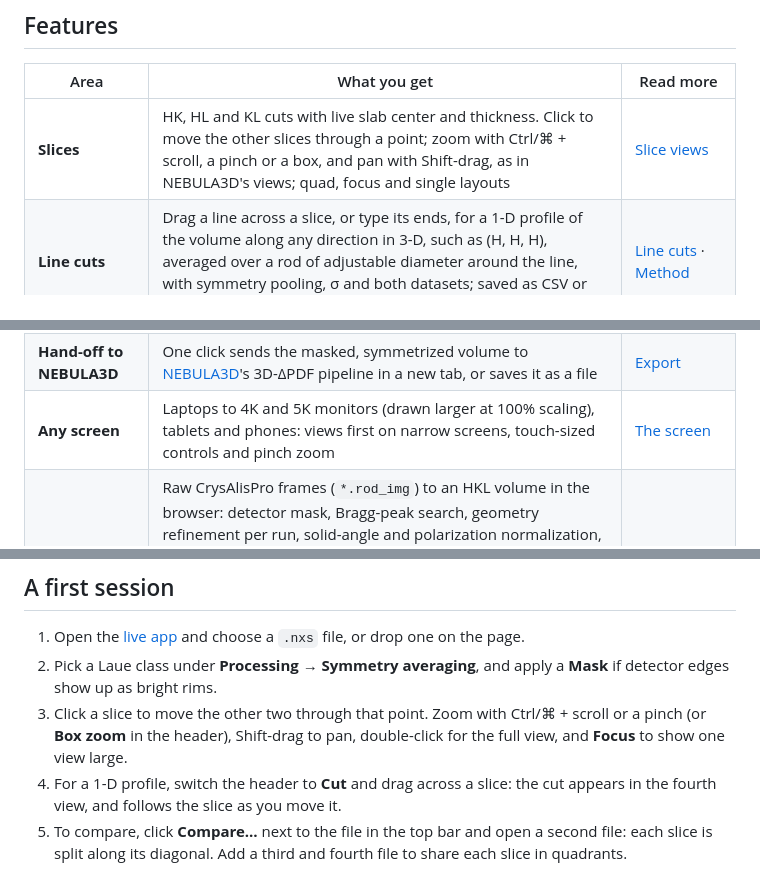
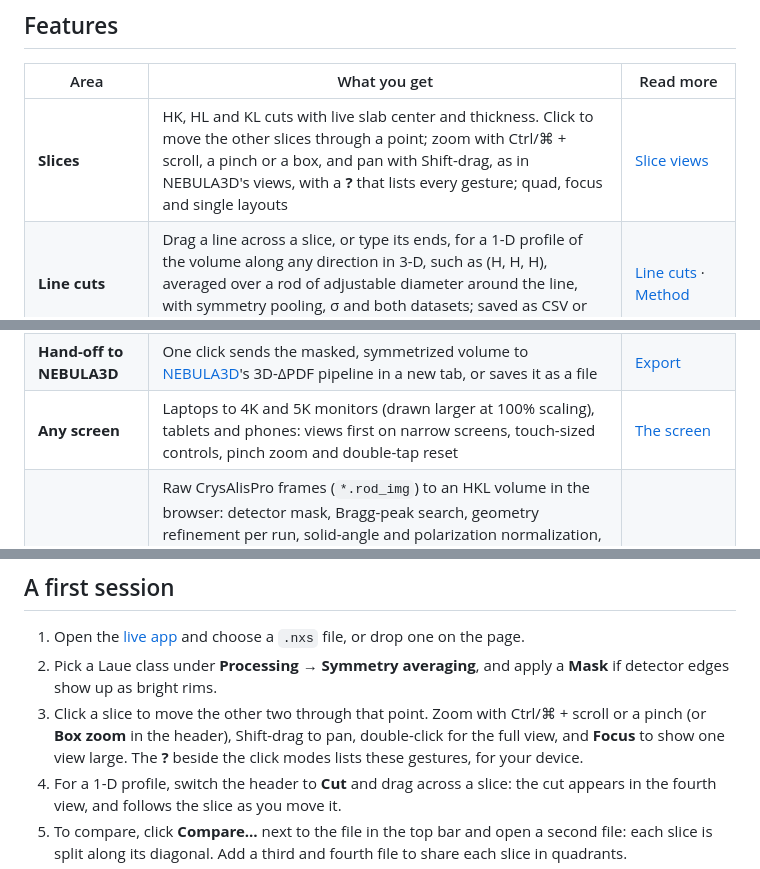
Before and after one commit to drthyang/neutron-nexus-viewer, a Markdown page: docs/FEATURES.md, 3 parts joined by grey strips. Drawn GitHub-style.

```diff
--- a/docs/FEATURES.md
+++ b/docs/FEATURES.md
@@ -23,7 +23,7 @@ What the viewer is for, everything it does with links to the details, and a firs
 
 | Area | What you get | Read more |
 | --- | --- | --- |
-| **Slices** | HK, HL and KL cuts with live slab center and thickness. Click to move the other slices through a point; zoom with Ctrl/⌘ + scroll, a pinch or a box, and pan with Shift-drag, as in NEBULA3D's views; quad, focus and single layouts | [Slice views](USER_GUIDE.md#slice-views) |
+| **Slices** | HK, HL and KL cuts with live slab center and thickness. Click to move the other slices through a point; zoom with Ctrl/⌘ + scroll, a pinch or a box, and pan with Shift-drag, as in NEBULA3D's views, with a **?** that lists every gesture; quad, focus and single layouts | [Slice views](USER_GUIDE.md#slice-views) |
 | **Line cuts** | Drag a line across a slice, or type its ends, for a 1-D profile of the volume along any direction in 3-D, such as (H, H, H), averaged over a rod of adjustable diameter around the line, with symmetry pooling, σ and both datasets; saved as CSV or text | [Line cuts](USER_GUIDE.md#line-cuts) · [Method](METHOD.md#line-cuts) |
 | **Symmetry averaging** | Any Laue class or your own operations, closed into a group and applied exactly on the bin grid, with a check that they fit the cell | [Symmetry](METHOD.md#symmetry-averaging) |
 | **Artifact masking** | Removes detector-edge voxels and symmetry outliers before averaging; preview what is removed and export the mask as a NumPy array | [Masking](METHOD.md#masking-detector-edge-artifacts) |
@@ -33,7 +33,7 @@ What the viewer is for, everything it does with links to the details, and a firs
 | **3-D view** | A transparent isosurface of the processed volume, with the current slices as planes and the line cut, inside the rod it averages, passing through them | [3-D view](USER_GUIDE.md#3-d-view) |
 | **I(Q)** | The processed volume reduced to 1-D, on request: the mean intensity per \|Q\| shell over the voxels with data, with symmetry orbits weighted by multiplicity, split voxels, propagated σ and shell coverage; saved as text | [I(Q)](USER_GUIDE.md#iq) · [Method](METHOD.md#powder-average-iq) |
 | **Hand-off to NEBULA3D** | One click sends the masked, symmetrized volume to [NEBULA3D](https://github.com/drthyang/nebula3d)'s 3D-ΔPDF pipeline in a new tab, or saves it as a file | [Export](USER_GUIDE.md#export-for-nebula3d) |
-| **Any screen** | Laptops to 4K and 5K monitors (drawn larger at 100% scaling), tablets and phones: views first on narrow screens, touch-sized controls and pinch zoom | [The screen](USER_GUIDE.md#the-screen) |
+| **Any screen** | Laptops to 4K and 5K monitors (drawn larger at 100% scaling), tablets and phones: views first on narrow screens, touch-sized controls, pinch zoom and double-tap reset | [The screen](USER_GUIDE.md#the-screen) |
 | **Rigaku XRD reduction** | Raw CrysAlisPro frames (`*.rod_img`) to an HKL volume in the browser: detector mask, Bragg-peak search, geometry refinement per run, solid-angle and polarization normalization, in any cell setting (a transformation matrix) or on an open dataset's grid, optional background subtraction (measured, static or rotation-resolved, or an isotropic one such as a Kapton mount's estimated from the frames), using all CPU cores with the same result as one; opens for comparison and saves as a Mantid file that `LoadMD` reads | [Reducing frames](USER_GUIDE.md#reducing-rigaku-xrd-frames) · [Method](METHOD.md#rigaku-reduction) |
 | **Files and links** | Mantid `MDHistoWorkspace` (`SaveMD`), any 3-D `NXdata`, and NEBULA3D's processed volumes and 3D-ΔPDFs (drawn at the real-space cell angles); local files or links that open a file, a comparison, symmetry and mask; PNG export with a colorbar | [Supported files](USER_GUIDE.md#supported-files) |
 | **Agent tools** | The analysis as tools for AI agents over MCP (Claude Code, Claude Desktop, any MCP client): open a volume, set symmetry and a mask, look at slices, take line cuts and I(Q), read the intensity at NEXPLAN's Bragg nodes, export for NEBULA3D, with the viewer's own code | [Agent tools](AGENT.md) |
@@ -45,7 +45,8 @@ What the viewer is for, everything it does with links to the details, and a firs
    **Mask** if detector edges show up as bright rims.
 3. Click a slice to move the other two through that point. Zoom with Ctrl/⌘ + scroll
    or a pinch (or **Box zoom** in the header), Shift-drag to pan, double-click for the
-   full view, and **Focus** to show one view large.
+   full view, and **Focus** to show one view large. The **?** beside the click modes
+   lists these gestures, for your device.
 4. For a 1-D profile, switch the header to **Cut** and drag across a slice: the cut
    appears in the fourth view, and follows the slice as you move it.
 5. To compare, click **Compare…** next to the file in the top bar and open a second file: each slice is split along its diagonal. Add a third and fourth file to share each slice in quadrants.
```
Also changed, not shown: docs/DEVELOPMENT.md (+2 -0 lines), docs/USER_GUIDE.md (+15 -9 lines).
